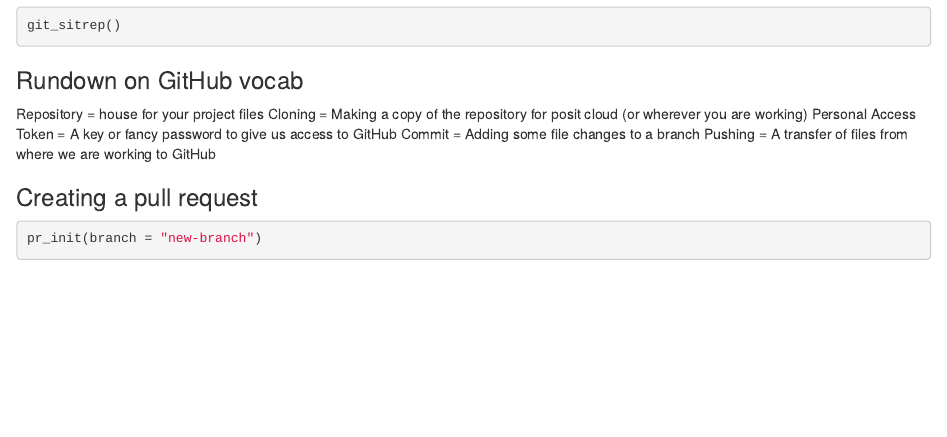
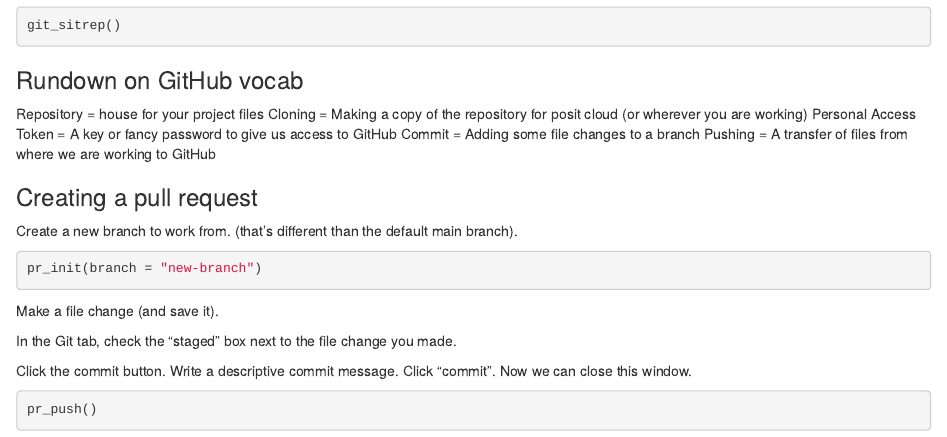
Before and after one commit to cansavvy/repository-new, an R Markdown document (creds set up.Rmd): the page in a window 1100 px wide, from 300 px down. Rendered offline with R 4.5, knitr and Pandoc, with nearby package versions; the code chunks are not run, so their results and figures are left out.

Commit message:
more changes

````diff
--- a/creds set up.Rmd
+++ b/creds set up.Rmd
@@ -41,6 +41,20 @@
 
 ### Creating a pull request
 
+Create a new branch to work from. (that's different than the default main branch).
+
 ```{r}
 pr_init(branch = "new-branch")
 ```
+
+Make a file change (and save it).
+
+In the Git tab, check the "staged" box next to the file change you made.
+
+Click the commit button.
+Write a descriptive commit message.
+Click "commit". Now we can close this window.
+
+```{r}
+pr_push()
+```
````
